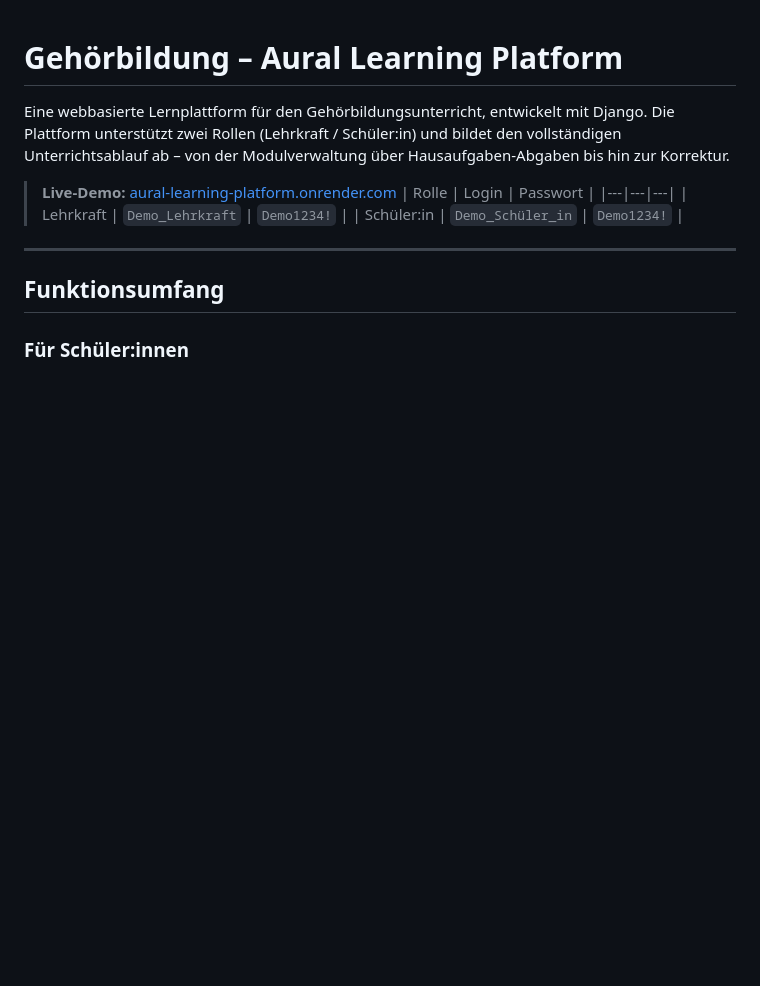
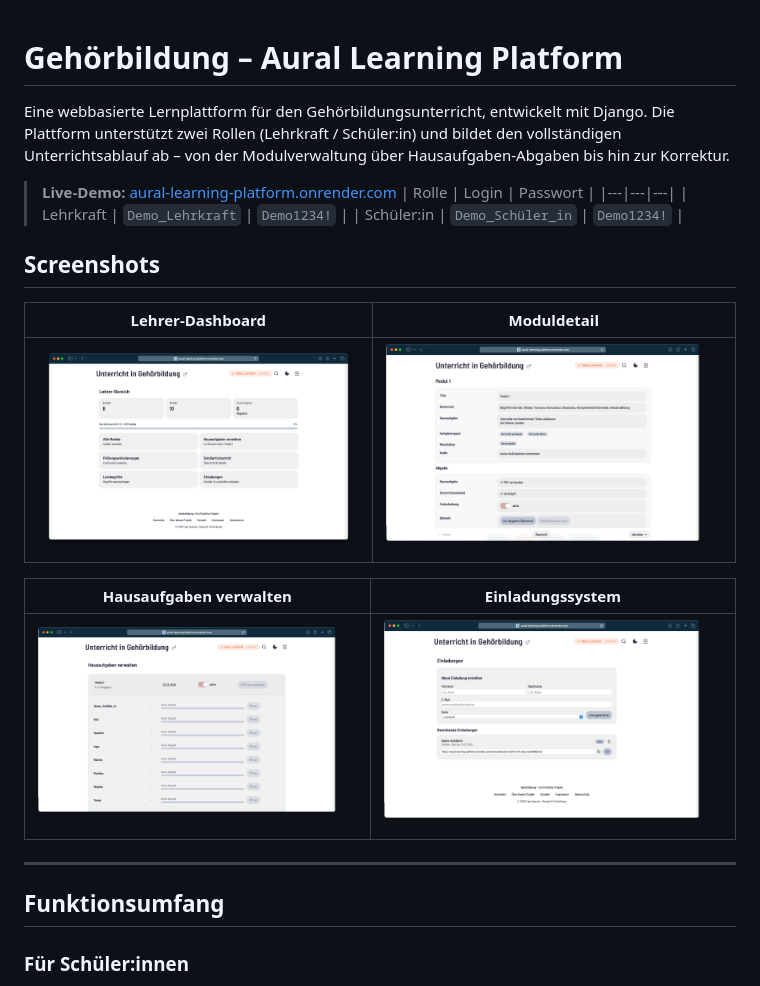
Before and after one commit to liga-auguste/aural-learning-platform, a Markdown page: README.md, the part around the change. GitHub-like rendering; pictures changed too: docs/screenshots/invite_system.png (added), docs/screenshots/module_detail.png (added), docs/screenshots/submissions_dashboard.png (added); blank space fills up the shorter version.

Commit message:
docs: add screenshots to README
Co-Authored-By: Claude Sonnet 4.6 <noreply@anthropic.com>

```diff
--- a/README.md
+++ b/README.md
@@ -7,6 +7,16 @@ Eine webbasierte Lernplattform für den Gehörbildungsunterricht, entwickelt mit
 > |---|---|---|
 > | Lehrkraft | `Demo_Lehrkraft` | `Demo1234!` |
 > | Schüler:in | `Demo_Schüler_in` | `Demo1234!` |
+
+## Screenshots
+
+| Lehrer-Dashboard | Moduldetail |
+|---|---|
+| ![Lehrer-Dashboard](docs/screenshots/teacher_dashboard.png) | ![Moduldetail](docs/screenshots/module_detail.png) |
+
+| Hausaufgaben verwalten | Einladungssystem |
+|---|---|
+| ![Hausaufgaben verwalten](docs/screenshots/submissions_dashboard.png) | ![Einladungssystem](docs/screenshots/invite_system.png) |
 
 ---
 
```
